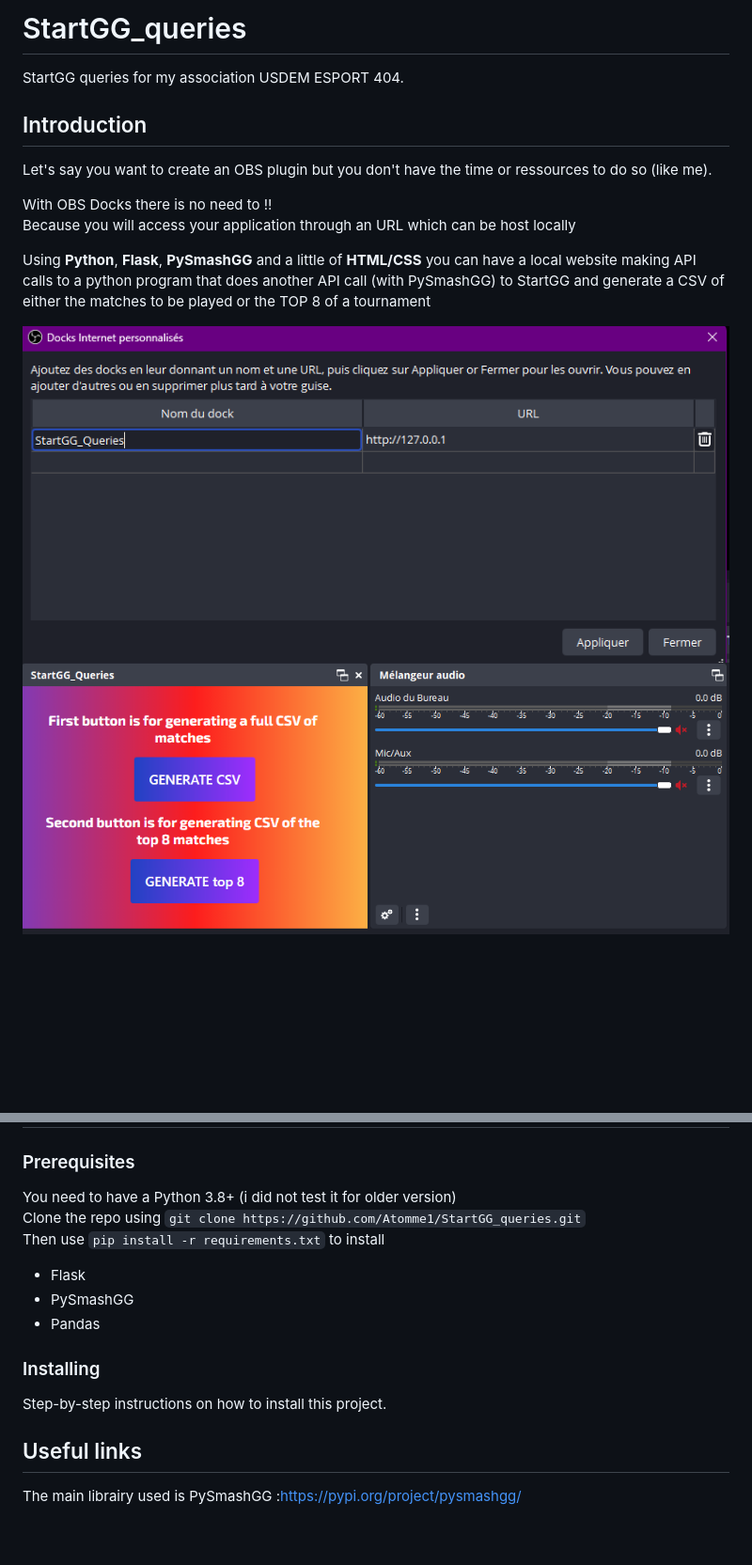
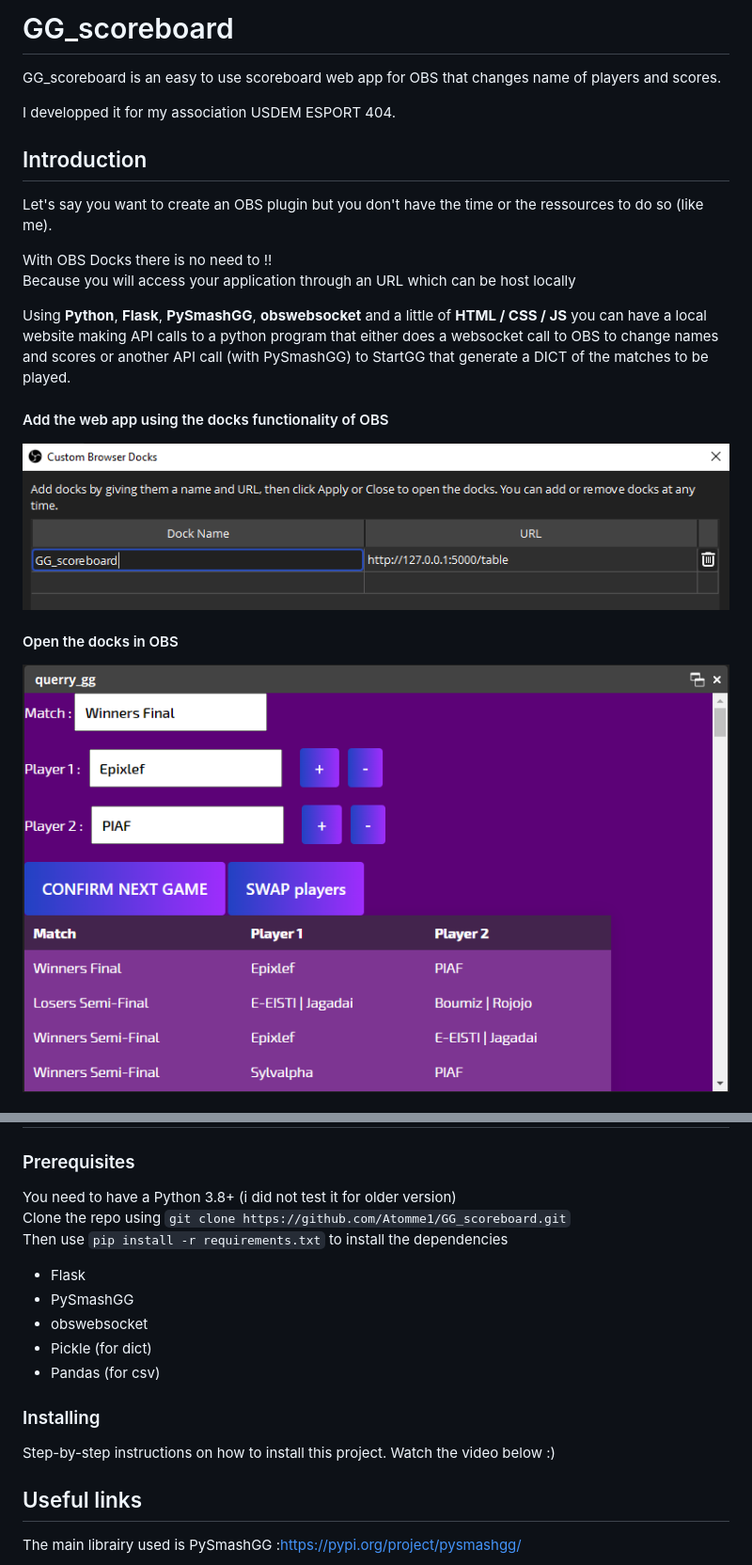
Before and after one commit to Atomme1/O-WA, a Markdown page: README.md, 2 parts joined by grey strips. Shown: that part at 94% size. Drawn GitHub-style; pictures changed too: image_for_readMe/overview1.png, image_for_readMe/overview2.png; blank space fills up the shorter version.

````diff
--- a/README.md
+++ b/README.md
@@ -1,17 +1,21 @@
-# StartGG_queries
-StartGG queries for my association USDEM ESPORT 404.
+# GG_scoreboard
+GG_scoreboard is an easy to use scoreboard web app for OBS that changes name of players and scores.
+
+I developped it for my association USDEM ESPORT 404.
+
 
 ## Introduction
 
 Let's say you want to create an OBS plugin but you don't have
-the time or ressources to do so (like me).
+the time or the ressources to do so (like me).
 
 With OBS Docks there is no need to !!\
 Because you will access your application through an URL which can be host locally
 
-Using <b>Python</b>, <b>Flask</b>, <b>PySmashGG</b> and a little of <b>HTML/CSS</b> you can have a local website
-making API calls to a python program that does another API call (with PySmashGG) to
-StartGG and generate a CSV of either the matches to be played or the TOP 8 of a tournament
-
+Using <b>Python</b>, <b>Flask</b>, <b>PySmashGG</b>, <b>obswebsocket</b> and a little of <b>HTML / CSS / JS</b> you can have a local website
+making API calls to a python program that either does a websocket call to OBS to change names and scores or another API call (with PySmashGG) to
+StartGG that generate a DICT of the matches to be played.
+#### Add the web app using the docks functionality of OBS
 ![Screenshot](image_for_readMe/overview1.png)
+#### Open the docks in OBS
 ![Screenshot](image_for_readMe/overview2.png)
@@ -20,14 +26,18 @@ StartGG and generate a CSV of either the matches to be played or the TOP 8 of a
 
 ### Prerequisites
 You need to have a Python 3.8+ (i did not test it for older version)\
-Clone the repo using ```git clone https://github.com/Atomme1/StartGG_queries.git``` \
-Then use ```pip install -r requirements.txt``` to install
+Clone the repo using ```git clone https://github.com/Atomme1/GG_scoreboard.git``` \
+Then use ```pip install -r requirements.txt``` to install the dependencies
 - Flask
 - PySmashGG
-- Pandas
+- obswebsocket
+- Pickle (for dict)
+- Pandas (for csv)
+
 
 ### Installing
 Step-by-step instructions on how to install this project.
+Watch the video below :)
 
 ## Useful links
 
````
Also changed, not shown: other parts of README.md (+2 -0 lines).
